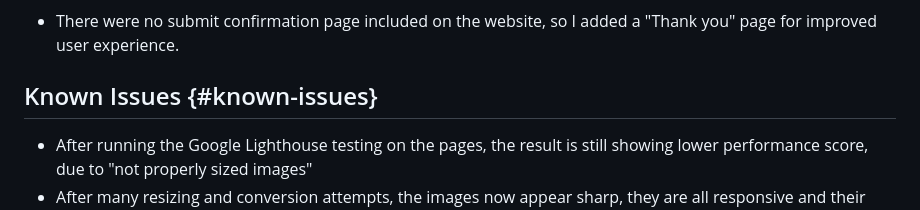
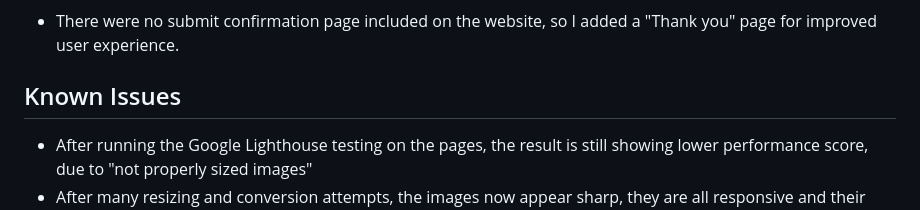
Before and after one commit to vsteve96/SaveTheWorld, a Markdown page: README.md, the part around the change. Rendered like a GitHub page.

```diff
--- a/README.md
+++ b/README.md
@@ -162,7 +162,7 @@ To ensure that the form functions correctly, I have tested the following scenari
 
 - There were no submit confirmation page included on the website, so I added a "Thank you" page for improved user experience.
 
-## Known Issues {#known-issues}
+## Known Issues
 
 - After running the Google Lighthouse testing on the pages, the result is still showing lower performance score, due to "not properly sized images"
 - After many resizing and conversion attempts, the images now appear sharp, they are all responsive and their size is relatively small, but I still couldn't achieve higher score above the current value in Lighthouse.
```
